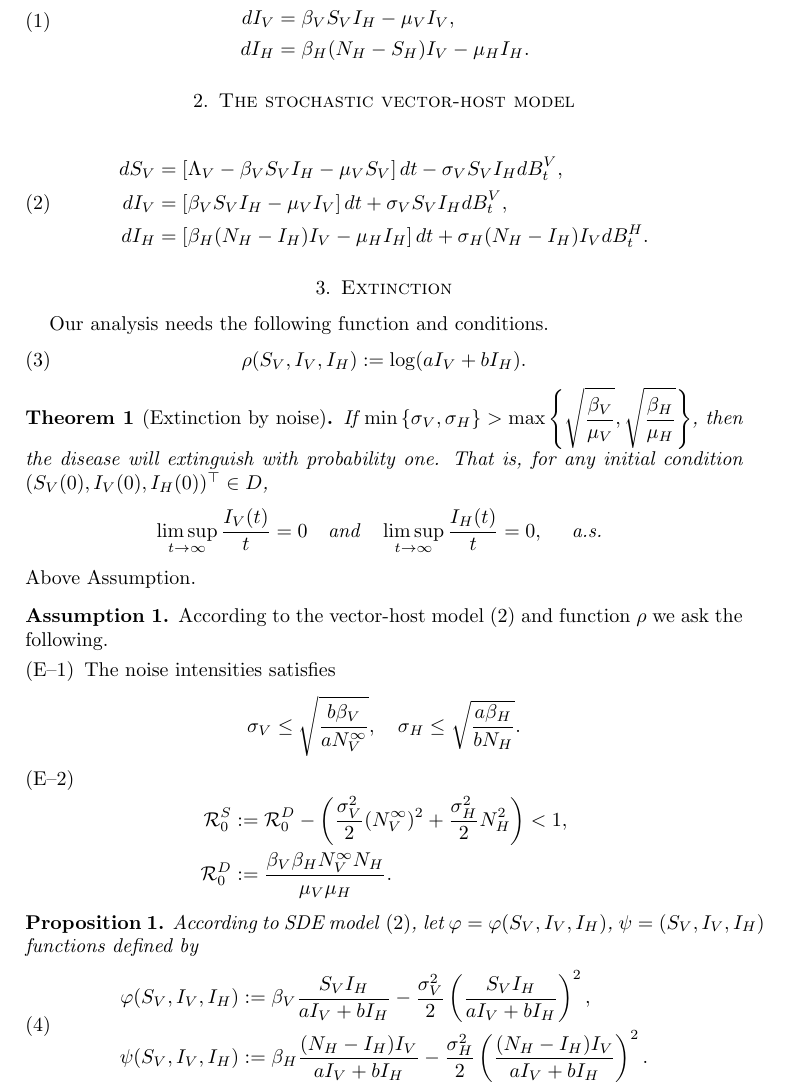
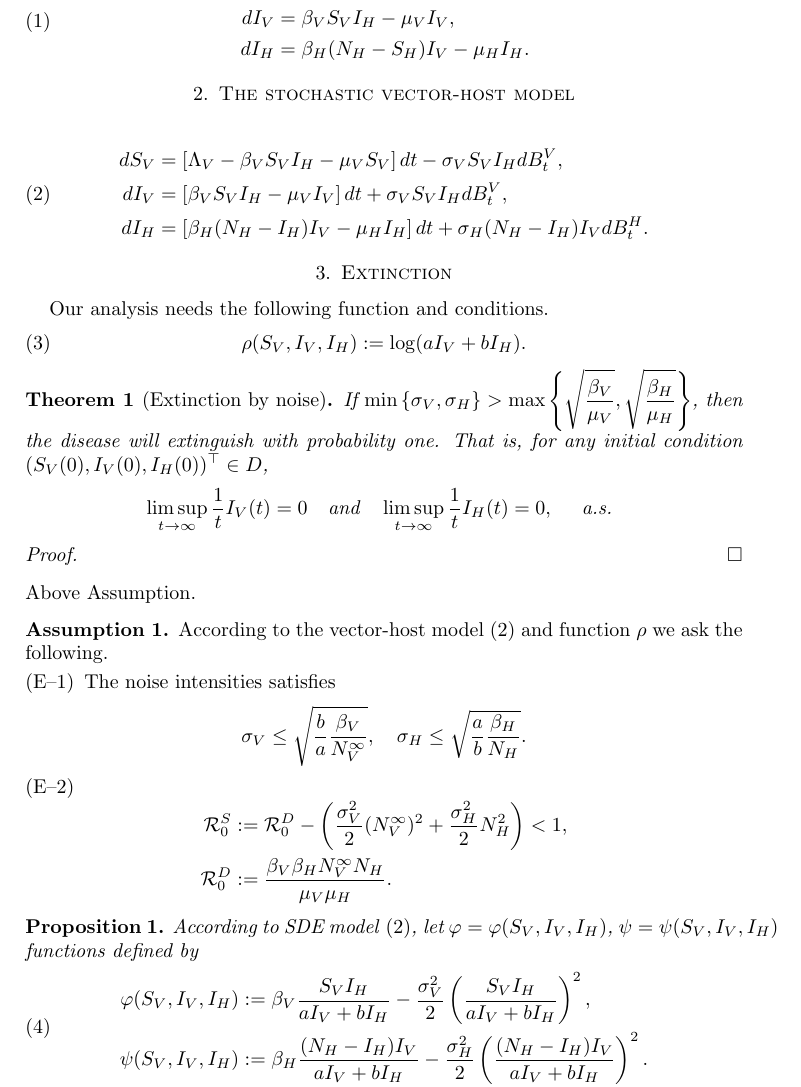
Before and after one commit to SaulDiazInfante/Threshold-behavior-of-a-stochastic-vector-host-model, a LaTeX paper (man.tex): part of page 1 of 2, cut so that both start at the same text. Compiled offline with pdfLaTeX.

Commit message:
commit with extinction thm corrections

```diff
--- a/man.tex
+++ b/man.tex
@@ -78,15 +78,18 @@
                 D$,
                 $$
                     \limsup_{t \to \infty}
-                        \frac{I_V(t)}{t} = 0
+                        \frac{1}{t} I_V(t) = 0
                         \quad \text{and} \quad
                     \limsup_{t \to \infty}
-                        \frac{I_H(t)}{t} = 0, \quad
+                        \frac{1}{t} I_H(t) = 0, \quad
                         \text{
                            a.s.
                         }
                 $$
         \end{theorem}
+        \begin{proof}
+
+        \end{proof}
 %
 %
 %
@@ -103,10 +106,16 @@
                     The noise intensities satisfies
                     $$
                         \sigma_V \leq
-                            \sqrt{\frac{b \beta_V}{a N_V^{\infty}}},
+                            \sqrt{
+                                \frac{b}{a}
+                                \frac{\beta_V}{N_V^{\infty}}
+                                },
                          \quad
                         \sigma_H \leq
-                            \sqrt{\frac{a \beta_H }{b N_H}}.
+                            \sqrt{
+                                \frac{a}{b}
+                                \frac{\beta_H }{N_H
+                            }}.
                     $$
                 \item
                     \begin{equation*}
```
Also changed, not shown: man.tex (3 more changed lines).
